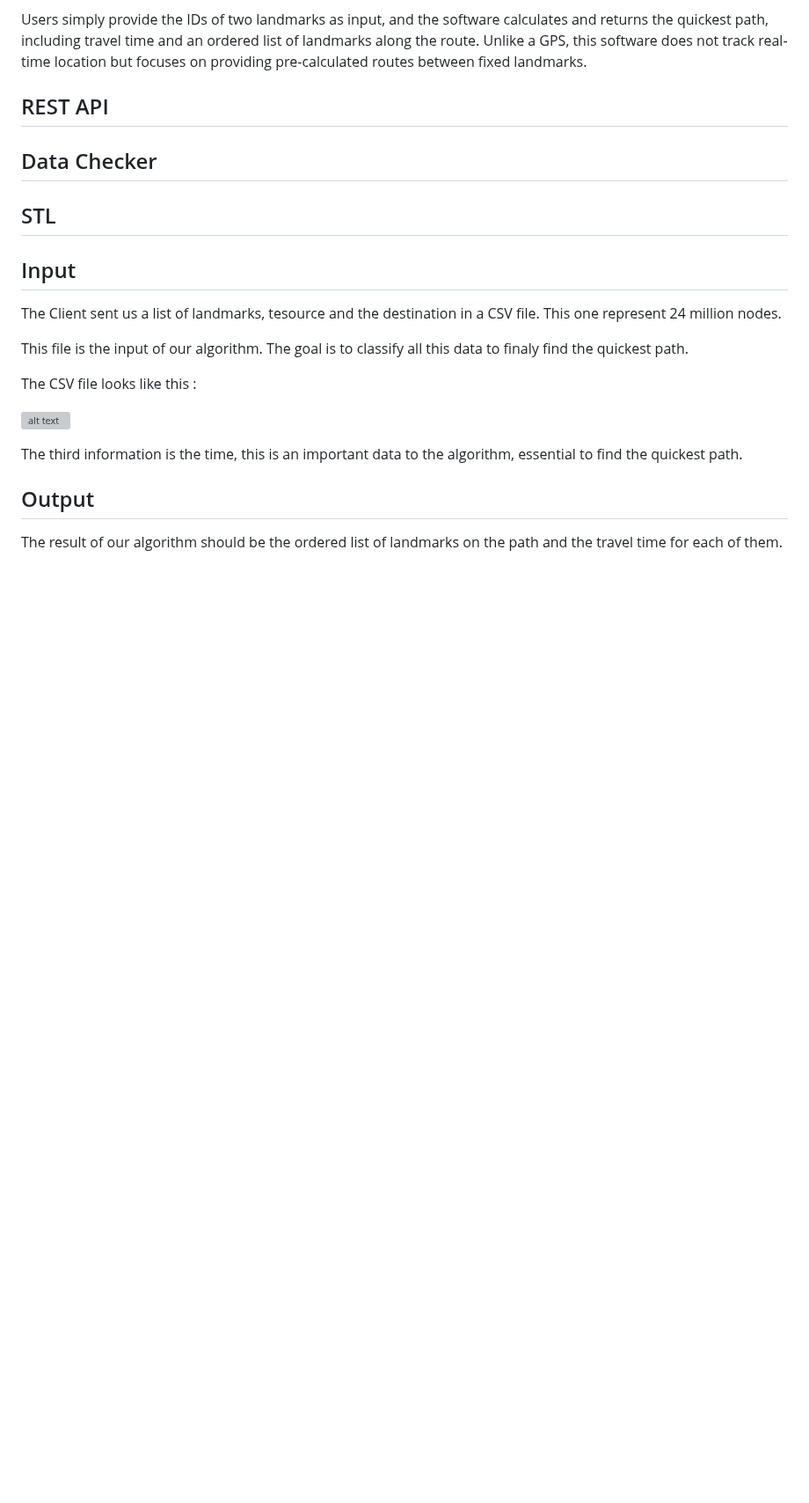
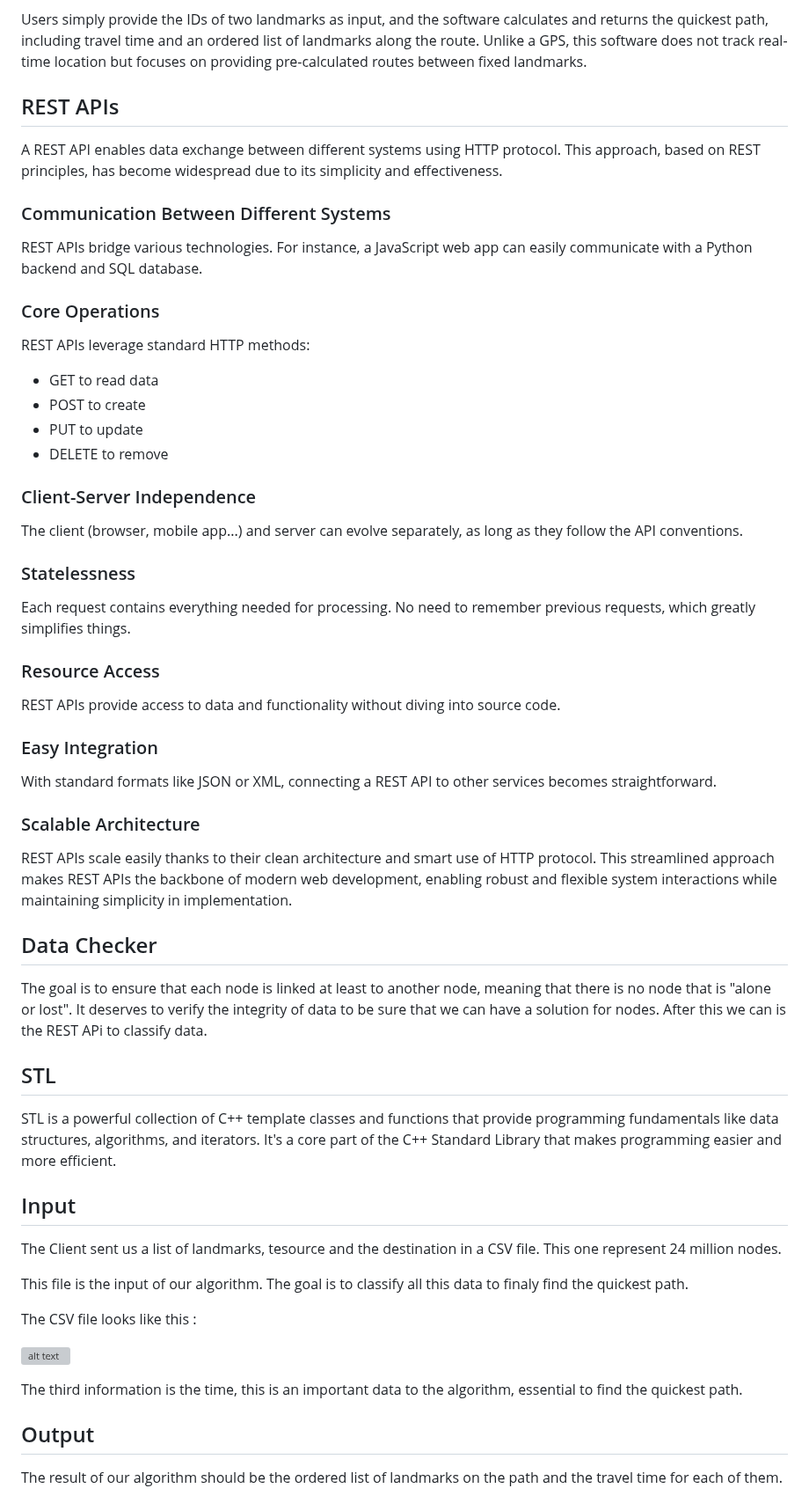
Before and after one commit to algosup/2024-2025-project-3-quickest-path-team-5, a Markdown page: documents/functional_specifications/FunctionalSpecifications.md, the part around one of its changes. Shown at 88% size. GitHub-like rendering; blank space fills up the shorter version; grey boxes are pictures that could not be loaded.

Commit message:
Update functional
Added REST API, STL and Data Checker

```diff
--- a/documents/functional_specifications/FunctionalSpecifications.md
+++ b/documents/functional_specifications/FunctionalSpecifications.md
@@ -261,11 +267,51 @@ This project involves developing a software solution in C++ to determine the qui
 
 Users simply provide the IDs of two landmarks as input, and the software calculates and returns the quickest path, including travel time and an ordered list of landmarks along the route. Unlike a GPS, this software does not track real-time location but focuses on providing pre-calculated routes between fixed landmarks.
 
-## REST API
+## REST APIs
+
+A REST API enables data exchange between different systems using HTTP protocol. This approach, based on REST principles, has become widespread due to its simplicity and effectiveness.
+
+### Communication Between Different Systems
+
+REST APIs bridge various technologies. For instance, a JavaScript web app can easily communicate with a Python backend and SQL database.
+
+### Core Operations
+
+REST APIs leverage standard HTTP methods:
+
+- GET to read data
+- POST to create
+- PUT to update
+- DELETE to remove
+
+### Client-Server Independence
+
+The client (browser, mobile app...) and server can evolve separately, as long as they follow the API conventions.
+
+### Statelessness
+
+Each request contains everything needed for processing. No need to remember previous requests, which greatly simplifies things.
+
+### Resource Access
+
+REST APIs provide access to data and functionality without diving into source code.
+
+### Easy Integration
+
+With standard formats like JSON or XML, connecting a REST API to other services becomes straightforward.
+
+### Scalable Architecture
+
+REST APIs scale easily thanks to their clean architecture and smart use of HTTP protocol.
+This streamlined approach makes REST APIs the backbone of modern web development, enabling robust and flexible system interactions while maintaining simplicity in implementation.
 
 ## Data Checker
 
+The goal is to ensure that each node is linked at least to another node, meaning that there is no node that is "alone or lost". It deserves to verify the integrity of data to be sure that we can have a solution for nodes. After this we can is the REST APi to classify data.
+
 ## STL
+
+STL is a powerful collection of C++ template classes and functions that provide programming fundamentals like data structures, algorithms, and iterators. It's a core part of the C++ Standard Library that makes programming easier and more efficient.
 
 ## Input
 
```
Also changed, not shown: other parts of documents/functional_specifications/FunctionalSpecifications.md (+9 -10 lines).
